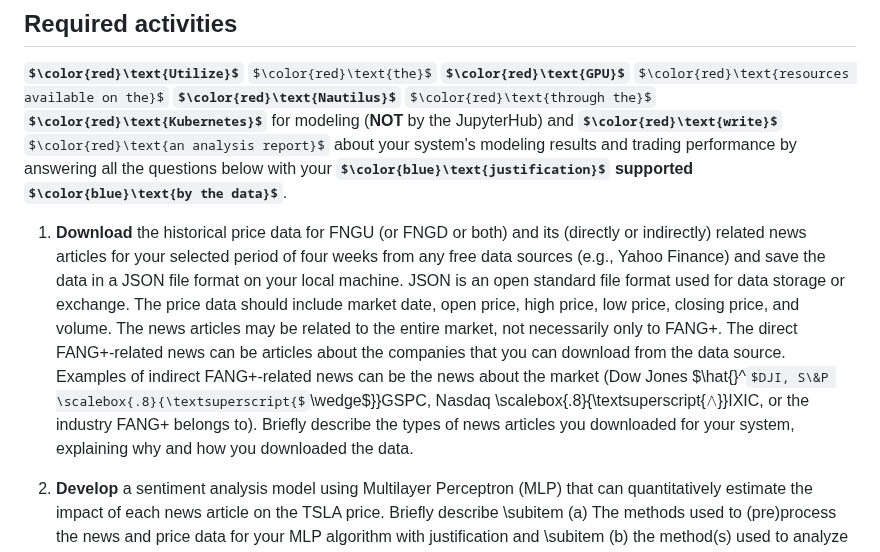
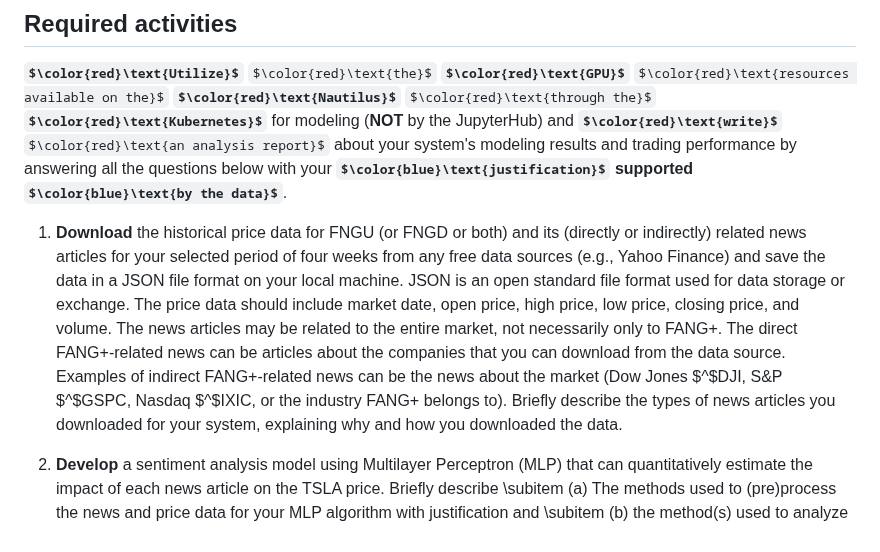
Before and after one commit to hshammads/nlp_assignment2, a Markdown page: README.md, the part around the change. GitHub-like rendering; some formulas as TeX source.

Commit message:
updated readme format

```diff
--- a/README.md
+++ b/README.md
@@ -18,7 +18,7 @@ In this assignment, you will analyze the FNGU price data and related news articl
 ## Required activities
 **$\color{red}\text{Utilize}$** $\color{red}\text{the}$ **$\color{red}\text{GPU}$** $\color{red}\text{resources available on the}$ **$\color{red}\text{Nautilus}$** $\color{red}\text{through the}$ **$\color{red}\text{Kubernetes}$** for modeling (**NOT** by the JupyterHub) and **$\color{red}\text{write}$** $\color{red}\text{an analysis report}$ about your system's modeling results and trading performance by answering all the questions below with your **$\color{blue}\text{justification}$ supported $\color{blue}\text{by the data}$**.
 
-1. **Download** the historical price data for FNGU (or FNGD or both) and its (directly or indirectly) related news articles for your selected period of four weeks from any free data sources (e.g., Yahoo Finance) and save the data in a JSON file format on your local machine. JSON is an open standard file format used for data storage or exchange. The price data should include market date, open price, high price, low price, closing price, and volume. The news articles may be related to the entire market, not necessarily only to FANG+. The direct FANG+-related news can be articles about the companies that you can download from the data source. Examples of indirect FANG+-related news can be the news about the market (Dow Jones $\hat{}\^$DJI, S\&P \scalebox{.8}{\textsuperscript{$\wedge$}}GSPC, Nasdaq \scalebox{.8}{\textsuperscript{$\wedge$}}IXIC, or the industry FANG+ belongs to). Briefly describe the types of news articles you downloaded for your system, explaining why and how you downloaded the data.
+1. **Download** the historical price data for FNGU (or FNGD or both) and its (directly or indirectly) related news articles for your selected period of four weeks from any free data sources (e.g., Yahoo Finance) and save the data in a JSON file format on your local machine. JSON is an open standard file format used for data storage or exchange. The price data should include market date, open price, high price, low price, closing price, and volume. The news articles may be related to the entire market, not necessarily only to FANG+. The direct FANG+-related news can be articles about the companies that you can download from the data source. Examples of indirect FANG+-related news can be the news about the market (Dow Jones $\^$DJI, S\&P $\^$GSPC, Nasdaq $\^$IXIC, or the industry FANG+ belongs to). Briefly describe the types of news articles you downloaded for your system, explaining why and how you downloaded the data.
 
 2. **Develop** a sentiment analysis model using Multilayer Perceptron (MLP) that can quantitatively estimate the impact of each news article on the TSLA price. Briefly describe
 		\subitem (a) The methods used to (pre)process the news and price data for your MLP algorithm with justification and
```
